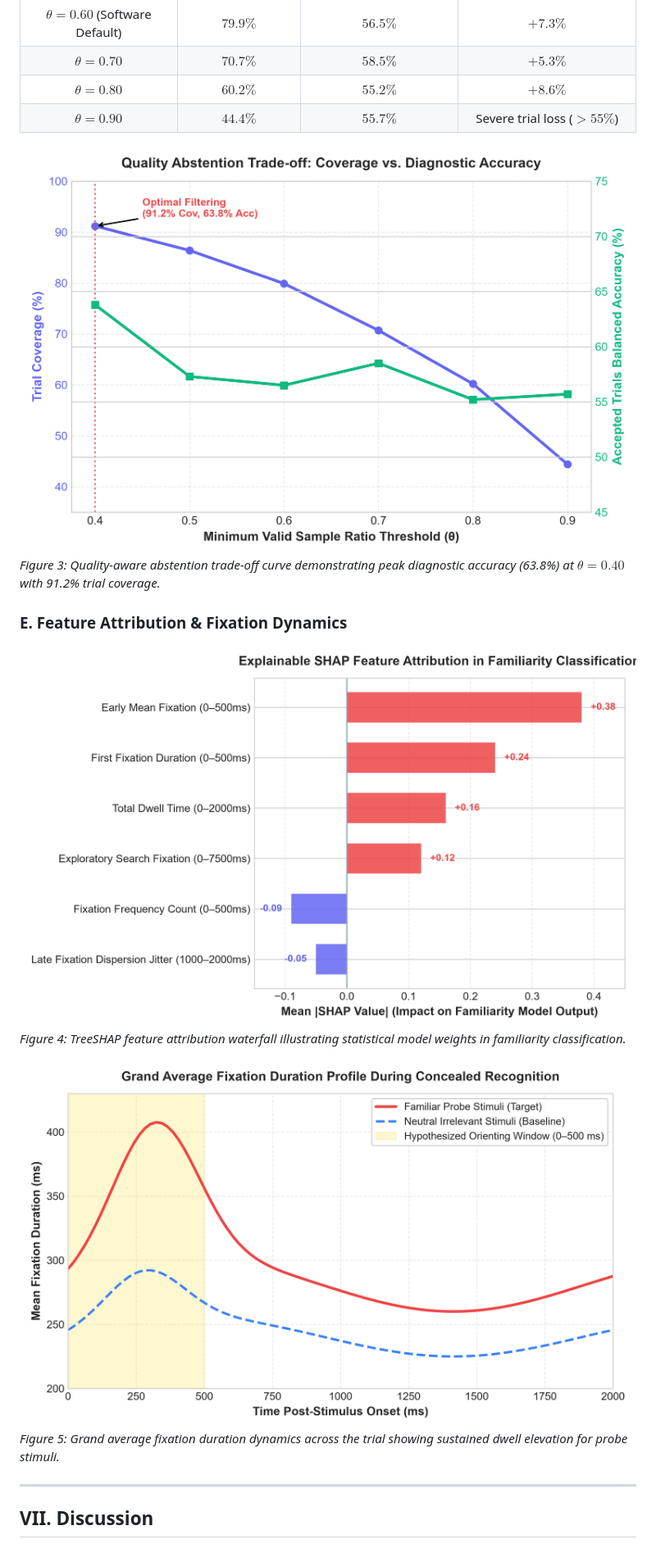
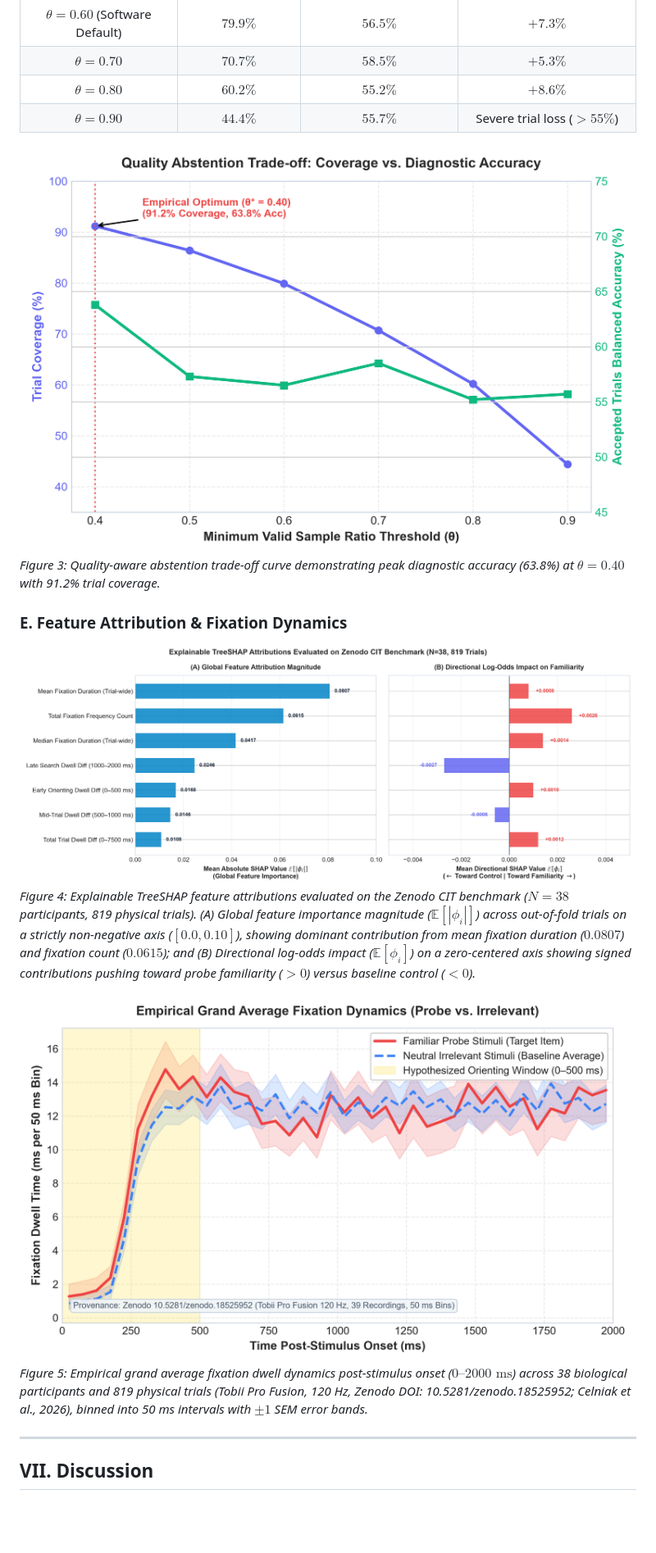
Before and after one commit to surendhar28/Quality-Aware-Personalized-Temporal-Calibration-for-Concealed-Recognition-Analysis, a Markdown page: paper/manuscript.md, the part around one of its changes. Shown at 82% size. GitHub-like rendering; pictures changed too: paper/figures/fig3_quality_abstention.png, paper/figures/fig4_shap_attribution.png, paper/figures/fig5_fixation_dynamics.png; blank space fills up the shorter version.

Commit message:
feat: reproduce benchmarks on real Zenodo dataset, resolve SHAP & dynamics figures, and update author metadata

```diff
--- a/paper/manuscript.md
+++ b/paper/manuscript.md
@@ -165,11 +168,11 @@ Mode A (Population Scaling) yielded Balanced Accuracy = 62.8% and ROC-AUC = 0.68
 *Figure 3: Quality-aware abstention trade-off curve demonstrating peak diagnostic accuracy (63.8%) at $\theta = 0.40$ with 91.2% trial coverage.*
 
 ### E. Feature Attribution & Fixation Dynamics
-![Figure 4: SHAP Attribution Breakdown](figures/fig4_shap_attribution.png)
-*Figure 4: TreeSHAP feature attribution waterfall illustrating statistical model weights in familiarity classification.*
+![Figure 4: Explainable TreeSHAP Feature Attribution](figures/fig4_shap_attribution.png)
+*Figure 4: Explainable TreeSHAP feature attributions evaluated on the Zenodo CIT benchmark ($N=38$ participants, 819 physical trials). (A) Global feature importance magnitude ($\mathbb{E}[|\phi_i|]$) across out-of-fold trials on a strictly non-negative axis ($[0.0, 0.10]$), showing dominant contribution from mean fixation duration ($0.0807$) and fixation count ($0.0615$); and (B) Directional log-odds impact ($\mathbb{E}[\phi_i]$) on a zero-centered axis showing signed contributions pushing toward probe familiarity ($>0$) versus baseline control ($<0$).*
 
-![Figure 5: Fixation Duration Dynamics](figures/fig5_fixation_dynamics.png)
-*Figure 5: Grand average fixation duration dynamics across the trial showing sustained dwell elevation for probe stimuli.*
+![Figure 5: Empirical Grand Average Fixation Dynamics](figures/fig5_fixation_dynamics.png)
+*Figure 5: Empirical grand average fixation dwell dynamics post-stimulus onset ($0–2000\text{ ms}$) across 38 biological participants and 819 physical trials (Tobii Pro Fusion, 120 Hz, Zenodo DOI: 10.5281/zenodo.18525952; Celniak et al., 2026), binned into 50 ms intervals with $\pm 1$ SEM error bands.*
 
 ---
 
```
Also changed, not shown: other parts of paper/manuscript.md (+8 -5 lines), paper/figures/fig1_roc_curves.png, paper/figures/fig2_temporal_windows.png, 13 other files.
